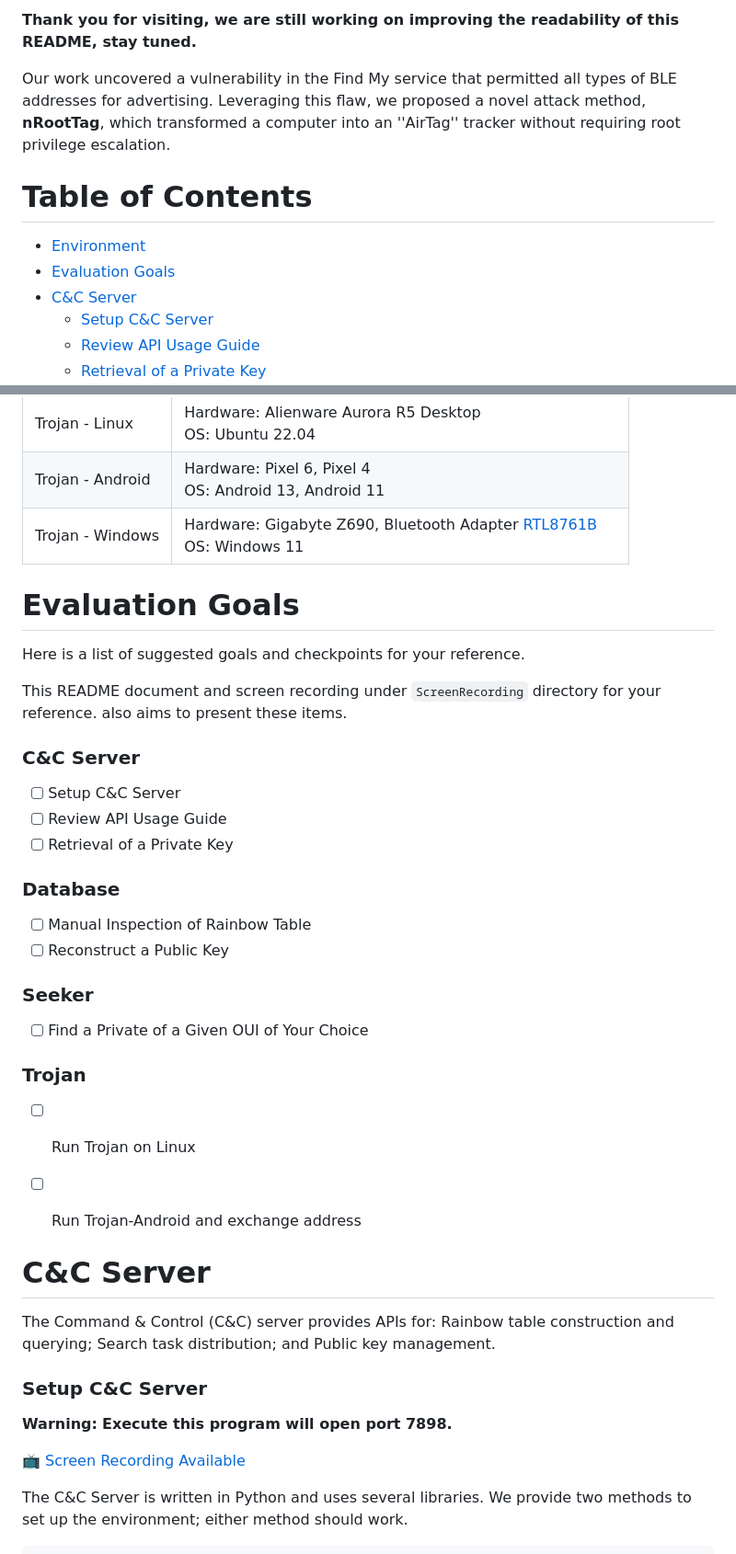
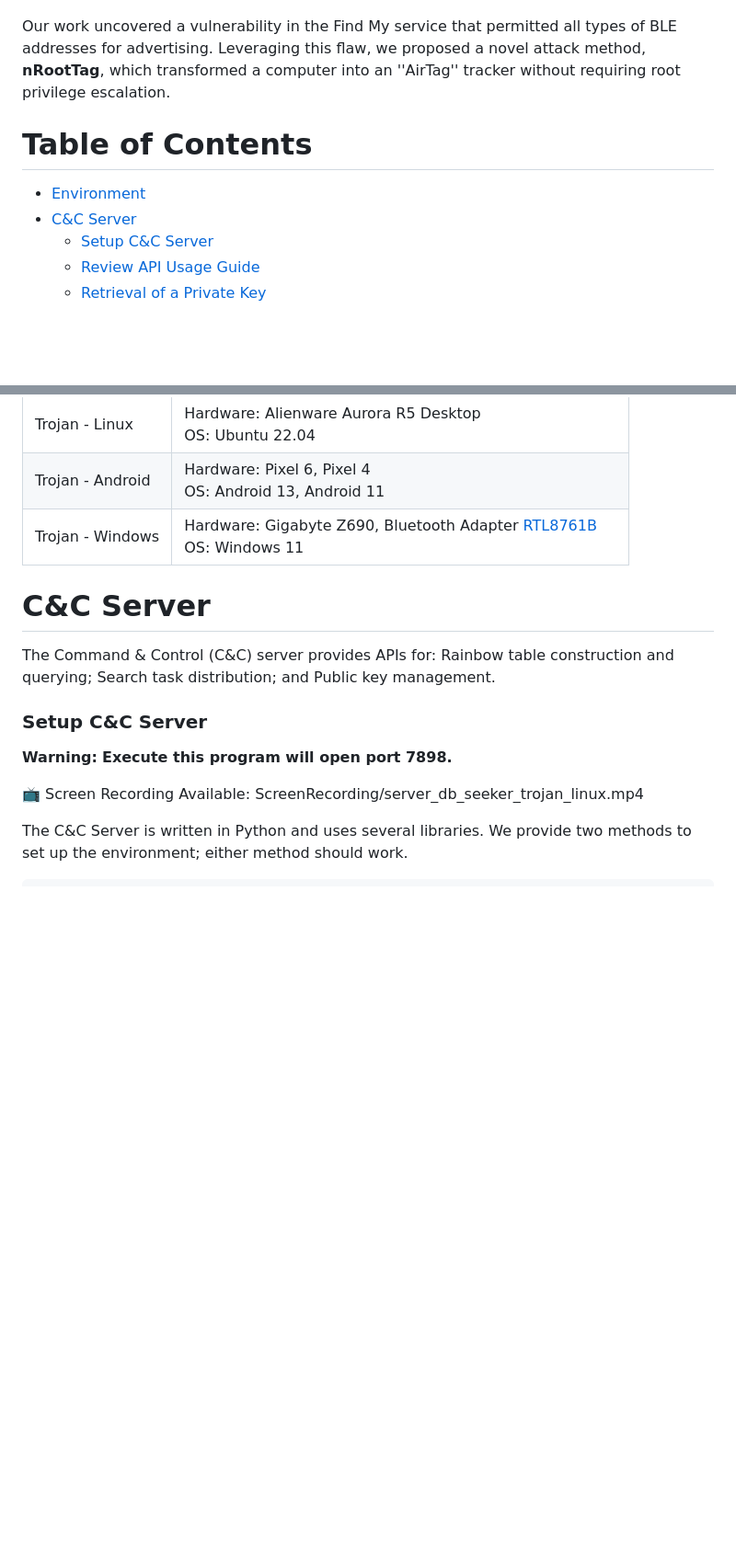
Before and after one commit to Chapoly1305/nroottag, a Markdown page: README.md, 2 parts joined by grey strips. Shown: that part at 92% size. Drawn GitHub-style; blank space fills up the shorter version.

```diff
--- a/README.md
+++ b/README.md
@@ -2,13 +7,9 @@
 
-**Thank you for visiting, we are still working on improving the readability of this README, stay tuned.**
 
 Our work uncovered a vulnerability in the Find My service that permitted all types of BLE addresses for advertising. Leveraging this flaw, we proposed a novel attack method, **nRootTag**, which transformed a computer into an ''AirTag'' tracker without requiring root privilege escalation.
 
 # Table of Contents
-
-
 - [Environment](#environment)
-- [Evaluation Goals](#evaluation-goals)
 - [C&C Server](#cc-server)
   - [Setup C&C Server](#setup-cc-server)
   - [Review API Usage Guide](#review-api-usage-guide)
@@ -43,33 +44,6 @@ The following list shows the system configurations used to construct this readme
 | Trojan - Windows | Hardware: Gigabyte Z690, Bluetooth Adapter [RTL8761B](https://www.amazon.com/Enhanced-Adapter-RTL8761B-Chip-Accessory/dp/B0CBTF5MF2)<br>OS: Windows 11 |
 
 
-# Evaluation Goals
-
-Here is a list of suggested goals and checkpoints for your reference.
-
-This README document and screen recording under `ScreenRecording` directory for your reference. also aims to present these items.
-
-### C&C Server
-
-- [ ] Setup C&C Server
-- [ ] Review API Usage Guide
-- [ ] Retrieval of a Private Key
-
-### Database
-
-- [ ] Manual Inspection of Rainbow Table
-- [ ] Reconstruct a Public Key
-
-### Seeker
-
-- [ ] Find a Private of a Given OUI of Your Choice
-
-### Trojan
-
-- [ ] Run Trojan on Linux
-- [ ] Run Trojan-Android and exchange address
-
-
 # C&C Server
 
 The Command & Control (C&C) server provides APIs for: Rainbow table construction and querying; Search task distribution; and Public key management.
@@ -78,7 +52,7 @@ The Command & Control (C&C) server provides APIs for: Rainbow table construction
 
 <span style="color:orange">**Warning:**</span> **Execute this program will open port 7898.**
 
-📺 [Screen Recording Available](ScreenRecording/server_db_seeker_trojan_linux.mp4)
+📺 Screen Recording Available: ScreenRecording/server_db_seeker_trojan_linux.mp4
 
 The C&C Server is written in Python and uses several libraries. We provide two methods to set up the environment; either method should work.
 
```
Also changed, not shown: other parts of README.md (+14 -17 lines).
